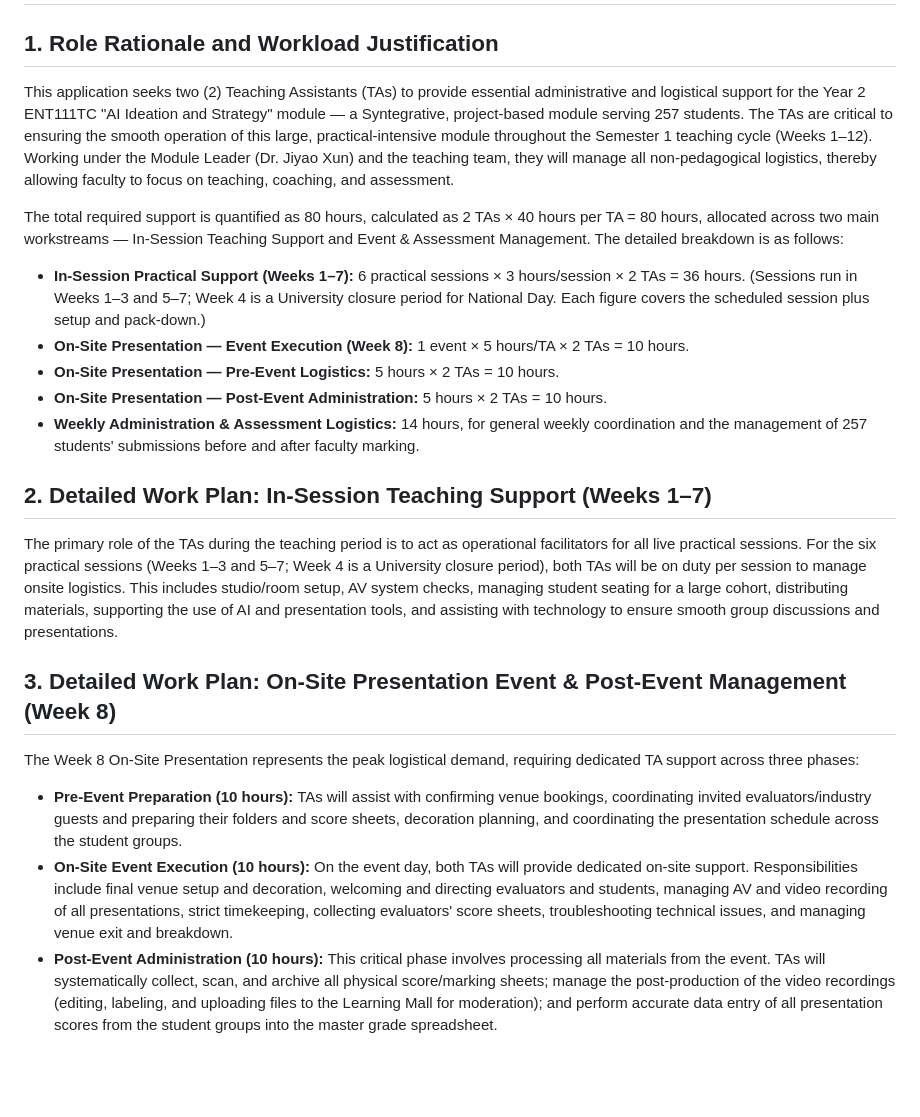
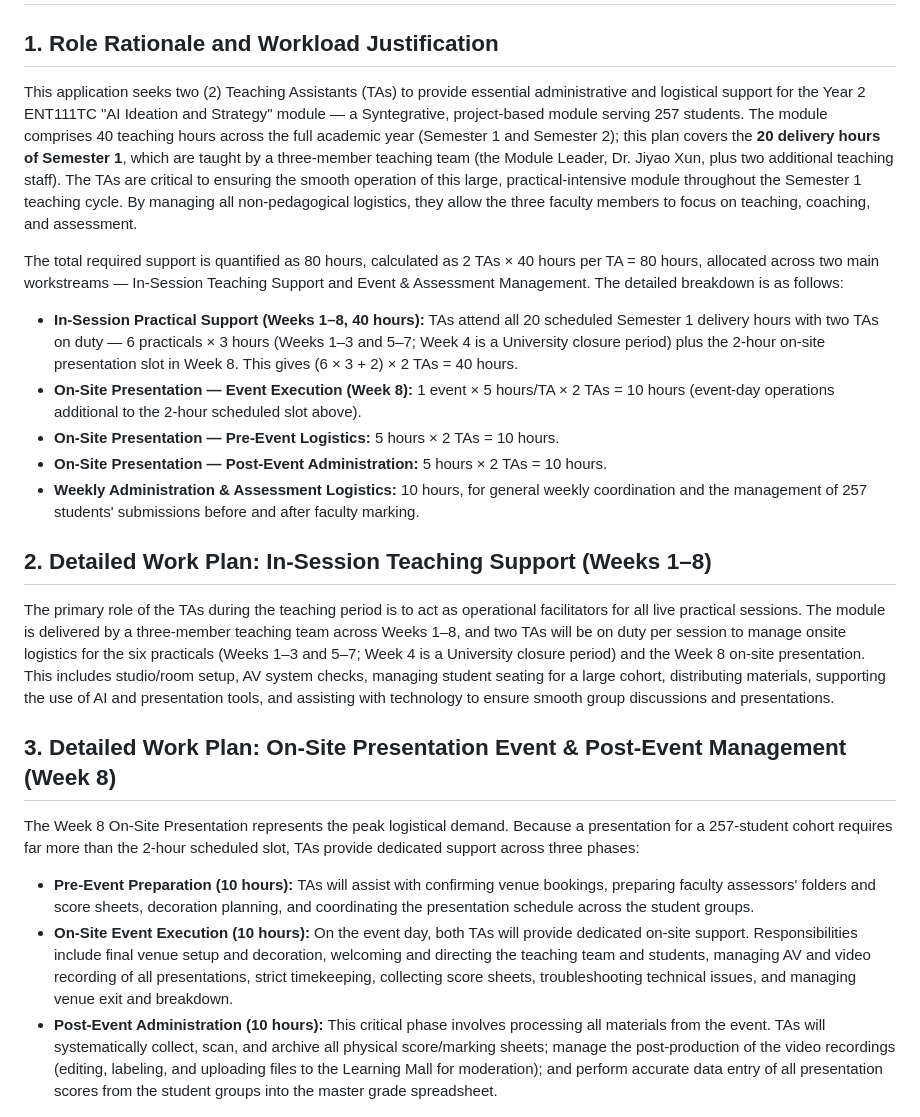
Before and after one commit to qingyunlyu0708/777, a Markdown page: ENT111TC_TA_Recruitment_Advert.md, the part around the change. Rendered like a GitHub page; blank space fills up the shorter version.

Commit message:
Refine ENT111TC TA advert per confirmed Semester 1 plan (3 faculty, 20 delivery hrs, faculty-assessed presentation)
Co-Authored-By: Claude Opus 4.8 <noreply@anthropic.com>
Claude-Session: https://claude.ai/code/session_01KWLtqd38PcQg1nchWQ9feP

```diff
--- a/ENT111TC_TA_Recruitment_Advert.md
+++ b/ENT111TC_TA_Recruitment_Advert.md
@@ -2,26 +2,26 @@
 
 ## 1. Role Rationale and Workload Justification
 
-This application seeks two (2) Teaching Assistants (TAs) to provide essential administrative and logistical support for the Year 2 ENT111TC "AI Ideation and Strategy" module — a Syntegrative, project-based module serving 257 students. The TAs are critical to ensuring the smooth operation of this large, practical-intensive module throughout the Semester 1 teaching cycle (Weeks 1–12). Working under the Module Leader (Dr. Jiyao Xun) and the teaching team, they will manage all non-pedagogical logistics, thereby allowing faculty to focus on teaching, coaching, and assessment.
+This application seeks two (2) Teaching Assistants (TAs) to provide essential administrative and logistical support for the Year 2 ENT111TC "AI Ideation and Strategy" module — a Syntegrative, project-based module serving 257 students. The module comprises 40 teaching hours across the full academic year (Semester 1 and Semester 2); this plan covers the **20 delivery hours of Semester 1**, which are taught by a three-member teaching team (the Module Leader, Dr. Jiyao Xun, plus two additional teaching staff). The TAs are critical to ensuring the smooth operation of this large, practical-intensive module throughout the Semester 1 teaching cycle. By managing all non-pedagogical logistics, they allow the three faculty members to focus on teaching, coaching, and assessment.
 
 The total required support is quantified as 80 hours, calculated as 2 TAs × 40 hours per TA = 80 hours, allocated across two main workstreams — In-Session Teaching Support and Event & Assessment Management. The detailed breakdown is as follows:
 
-- **In-Session Practical Support (Weeks 1–7):** 6 practical sessions × 3 hours/session × 2 TAs = 36 hours. (Sessions run in Weeks 1–3 and 5–7; Week 4 is a University closure period for National Day. Each figure covers the scheduled session plus setup and pack-down.)
-- **On-Site Presentation — Event Execution (Week 8):** 1 event × 5 hours/TA × 2 TAs = 10 hours.
+- **In-Session Practical Support (Weeks 1–8, 40 hours):** TAs attend all 20 scheduled Semester 1 delivery hours with two TAs on duty — 6 practicals × 3 hours (Weeks 1–3 and 5–7; Week 4 is a University closure period) plus the 2-hour on-site presentation slot in Week 8. This gives (6 × 3 + 2) × 2 TAs = 40 hours.
+- **On-Site Presentation — Event Execution (Week 8):** 1 event × 5 hours/TA × 2 TAs = 10 hours (event-day operations additional to the 2-hour scheduled slot above).
 - **On-Site Presentation — Pre-Event Logistics:** 5 hours × 2 TAs = 10 hours.
 - **On-Site Presentation — Post-Event Administration:** 5 hours × 2 TAs = 10 hours.
-- **Weekly Administration & Assessment Logistics:** 14 hours, for general weekly coordination and the management of 257 students' submissions before and after faculty marking.
+- **Weekly Administration & Assessment Logistics:** 10 hours, for general weekly coordination and the management of 257 students' submissions before and after faculty marking.
 
-## 2. Detailed Work Plan: In-Session Teaching Support (Weeks 1–7)
+## 2. Detailed Work Plan: In-Session Teaching Support (Weeks 1–8)
 
-The primary role of the TAs during the teaching period is to act as operational facilitators for all live practical sessions. For the six practical sessions (Weeks 1–3 and 5–7; Week 4 is a University closure period), both TAs will be on duty per session to manage onsite logistics. This includes studio/room setup, AV system checks, managing student seating for a large cohort, distributing materials, supporting the use of AI and presentation tools, and assisting with technology to ensure smooth group discussions and presentations.
+The primary role of the TAs during the teaching period is to act as operational facilitators for all live practical sessions. The module is delivered by a three-member teaching team across Weeks 1–8, and two TAs will be on duty per session to manage onsite logistics for the six practicals (Weeks 1–3 and 5–7; Week 4 is a University closure period) and the Week 8 on-site presentation. This includes studio/room setup, AV system checks, managing student seating for a large cohort, distributing materials, supporting the use of AI and presentation tools, and assisting with technology to ensure smooth group discussions and presentations.
 
 ## 3. Detailed Work Plan: On-Site Presentation Event & Post-Event Management (Week 8)
 
-The Week 8 On-Site Presentation represents the peak logistical demand, requiring dedicated TA support across three phases:
+The Week 8 On-Site Presentation represents the peak logistical demand. Because a presentation for a 257-student cohort requires far more than the 2-hour scheduled slot, TAs provide dedicated support across three phases:
 
-- **Pre-Event Preparation (10 hours):** TAs will assist with confirming venue bookings, coordinating invited evaluators/industry guests and preparing their folders and score sheets, decoration planning, and coordinating the presentation schedule across the student groups.
-- **On-Site Event Execution (10 hours):** On the event day, both TAs will provide dedicated on-site support. Responsibilities include final venue setup and decoration, welcoming and directing evaluators and students, managing AV and video recording of all presentations, strict timekeeping, collecting evaluators' score sheets, troubleshooting technical issues, and managing venue exit and breakdown.
+- **Pre-Event Preparation (10 hours):** TAs will assist with confirming venue bookings, preparing faculty assessors' folders and score sheets, decoration planning, and coordinating the presentation schedule across the student groups.
+- **On-Site Event Execution (10 hours):** On the event day, both TAs will provide dedicated on-site support. Responsibilities include final venue setup and decoration, welcoming and directing the teaching team and students, managing AV and video recording of all presentations, strict timekeeping, collecting score sheets, troubleshooting technical issues, and managing venue exit and breakdown.
 - **Post-Event Administration (10 hours):** This critical phase involves processing all materials from the event. TAs will systematically collect, scan, and archive all physical score/marking sheets; manage the post-production of the video recordings (editing, labeling, and uploading files to the Learning Mall for moderation); and perform accurate data entry of all presentation scores from the student groups into the master grade spreadsheet.
 
 ## 4. Detailed Work Plan: General Administration & Assessment Logistics
```
